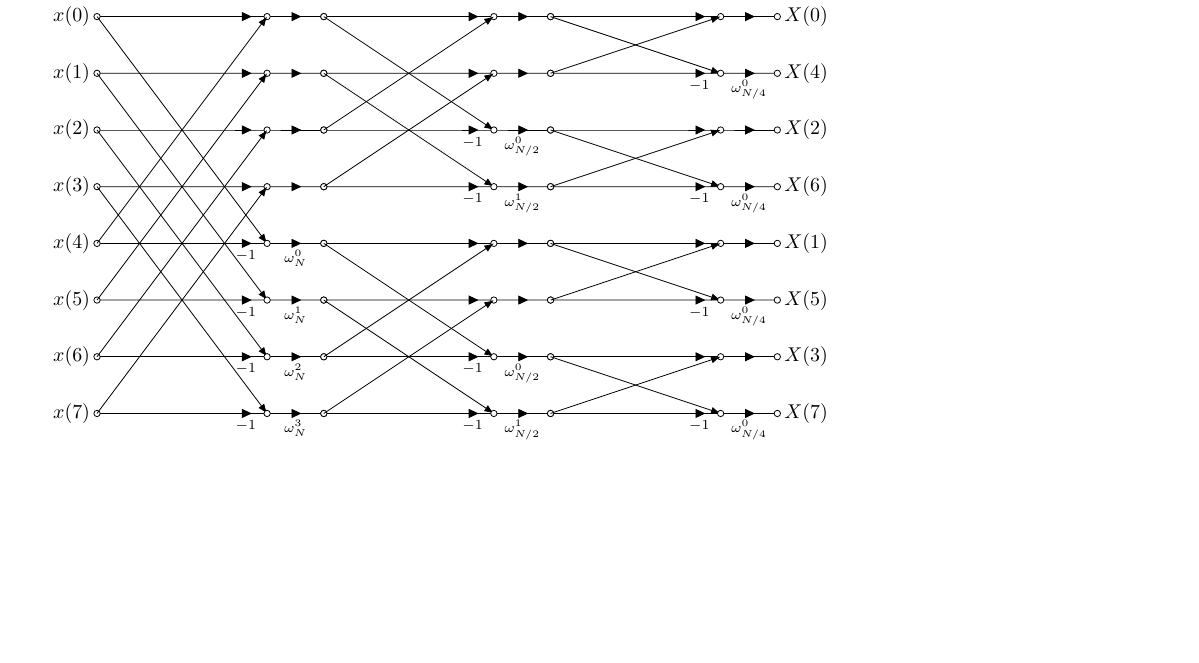
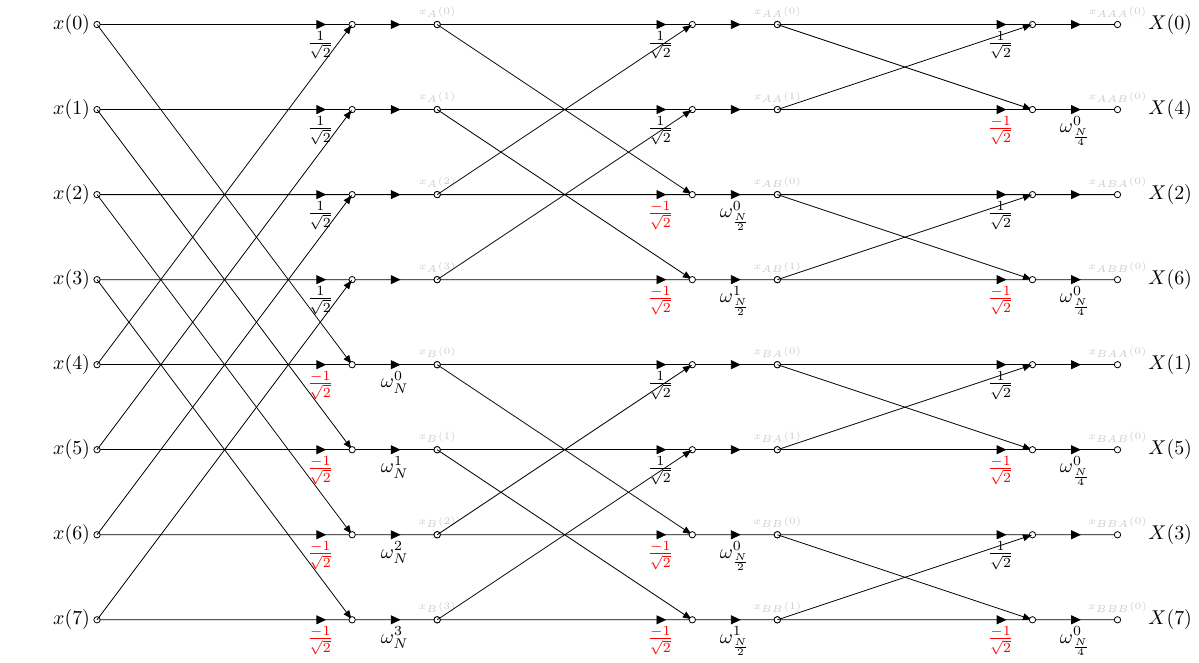
Before and after one commit to shs-cse/quantum-algorithms, a LaTeX figure (qft/dif_fft_n_butterfly_full.tex): the whole page, the shorter picture padded with empty space. Compiled offline with pdfLaTeX.

Commit message:
Update dif_fft_n_butterfly_full.tex

```diff
--- a/qft/dif_fft_n_butterfly_full.tex
+++ b/qft/dif_fft_n_butterfly_full.tex
@@ -22,23 +22,29 @@
 \begin{document}
 \def\n{3}
 \def\N{\fpeval{2^(\n)}}
-\def\ds{1}
-\def\dh{3}
-\def\dy{-1}
+\def\ds{1.5}
+\def\dh{4.5}
+\def\dy{-1.5}
 \def\modulo#1#2{\fpeval{trunc(#1-(#2*trunc(#1/#2,0)),0)}}
 \def\getbit#1#2{\fpeval{trunc(#1/2^(#2)-(2*trunc(#1/2^(#2+1),0)),0)}}
 \begin{circuitikz}
+    % \ctikzset{bipole current style/.style={font=\scriptsize}}
     \foreach\j in {0,...,\fpeval{\N-1}}{
             \xdef\revj{0}
+            \xdef\xsub{}
             \foreach\stage in {1,...,\n}{
+                    \xdef\revj{\fpeval{\revj+\getbit{\j}{\stage-1}*2^(\n-\stage)}}
+                    \xdef\xsub{\xsub\ifnum\getbit{\j}{\n-\stage}=0A\else B\fi}
                     \draw \fpeval{((\stage-1)*(\ds+\dh),\dy*\j)}
                     \ifnum\stage=1 node[left]{$x(\j)$}\fi
                     node[ocirc]{}
                     -- ++(\dh*3/4,0)
-            to[short, i_={\scriptsize\ifnum\getbit{\j}{\n-\stage}=1$-1$\else~\fi}, -o]
+                    to[short, i_={\ifnum\getbit{\j}{\n-\stage}=1\color{red}$\frac{-1}{\sqrt2}$\else$\frac{1}{\sqrt2}$\fi}, -o]
                     ++(\dh/4,0)
-            to[short, i_={\scriptsize\ifnum\getbit{\j}{\n-\stage}=1$\omega_{N\ifnum\stage>1/\fpeval{2^(\stage-1)}\fi}^{\modulo{\j}{2^(\n-\stage)}}$\else~\fi}, -o]
+                    to[short, i_={\ifnum\getbit{\j}{\n-\stage}=1$\omega_{\ifnum\stage=1N\else\frac{N}{\fpeval{2^(\stage-1)}}\fi}^{\modulo{\j}{2^(\n-\stage)}}$\else~\fi}]
                     ++(\ds,0)
+                    node[ocirc]{}
+                    node[above]{\color{black!20}\tiny$x_{\xsub}(\modulo{\j}{2^(\n-\stage)})$}
                     ;
                     \draw \fpeval{((\stage-1)*(\ds+\dh),\dy*\j)}
                     \ifnum\getbit{\j}{\n-\stage}=0
@@ -47,10 +53,9 @@
                     edge[-Latex] ++(\dh,\fpeval{-\dy*2^(\n-\stage)})
                     \fi
                     ;
-            \xdef\revj{\fpeval{\revj+\getbit{\j}{\stage-1}*2^(\n-\stage)}}
                 }
             \draw \fpeval{(\n*(\ds+\dh),\dy*\j)}
-        node[right]{$X(\revj)$}
+            node[right=12pt]{$X(\revj)$}
             ;
         }
 \end{circuitikz}
```
Lines whose indentation alone changed are shown as unchanged.
